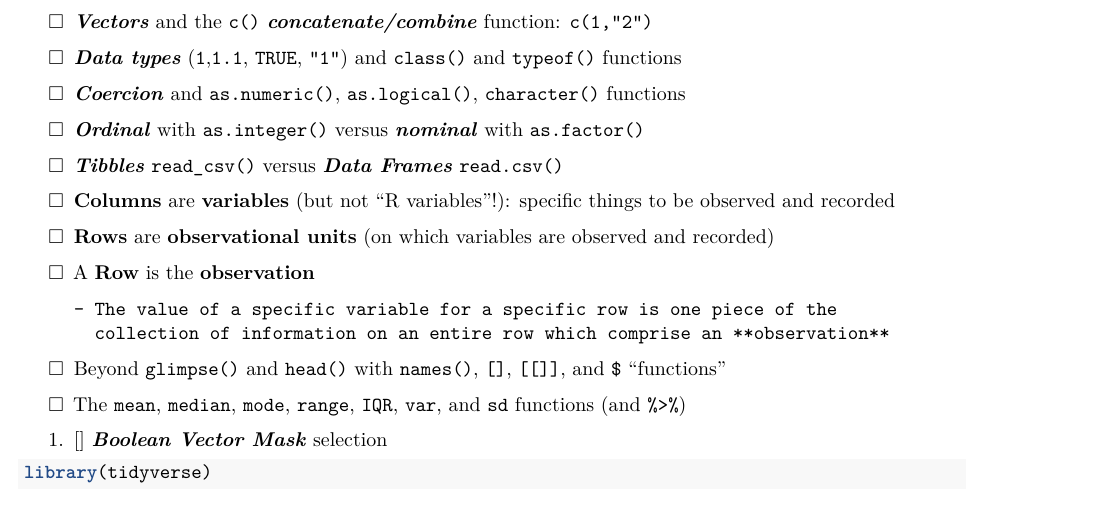
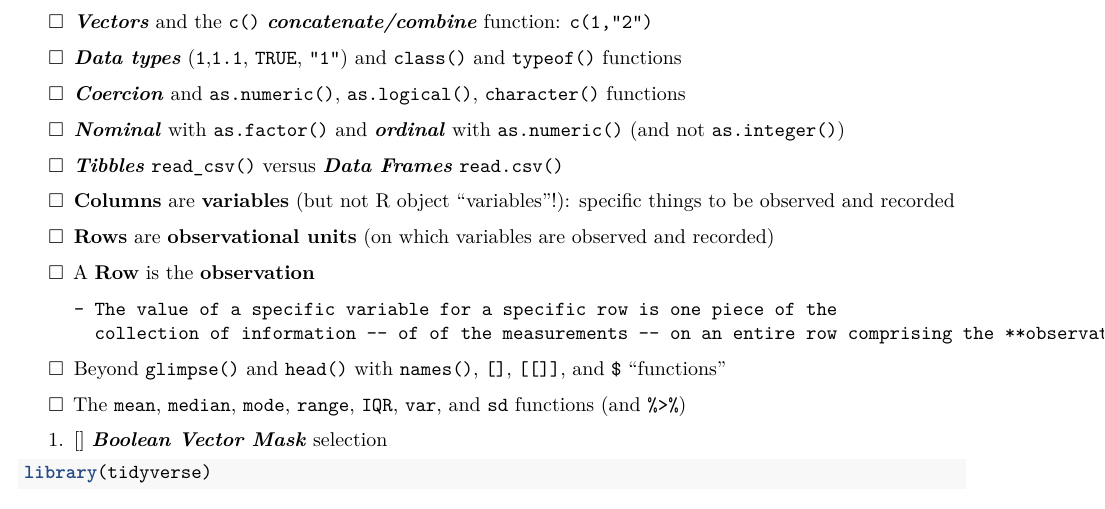
Before and after one commit to pointOfive/STA130_Week2_Demo, an R Markdown document (STA130_F22_Week2_Demo-R_types_functions.Rmd): part of page 1 of 3, cut so that both start at the same text. Rendered offline with R 4.5, knitr and Pandoc, then LaTeX, with nearby package versions.

Commit message:
qc update edit

```diff
--- a/STA130_F22_Week2_Demo-R_types_functions.Rmd
+++ b/STA130_F22_Week2_Demo-R_types_functions.Rmd
@@ -17,14 +17,14 @@ The purpose of this demo is to introduce R data types and functions:
 3. [ ] ***Data types*** (`1`,`1.1`, `TRUE`, `"1"`) and `class()` and `typeof()` functions
 <!-- https://stackoverflow.com/questions/62413619/what-is-the-difference-between-typeof-and-class-functions-and-when-are-they -->
 4. [ ] ***Coercion*** and `as.numeric()`, `as.logical()`, `character()` functions
-5. [ ] ***Ordinal*** with `as.integer()` versus ***nominal*** with `as.factor()`
+5. [ ] ***Nominal*** with `as.factor()` and ***ordinal*** with `as.numeric()` (and not `as.integer()`)
 6. [ ] ***Tibbles*** `read_csv()` versus ***Data Frames*** `read.csv()`
-7. [ ] **Columns** are **variables**  (but not "R variables"!): specific things to be observed and recorded
+7. [ ] **Columns** are **variables**  (but not R object "variables"!): specific things to be observed and recorded
 8. [ ] **Rows** are **observational units** (on which variables are observed and recorded)
 9. [ ] A **Row** is the **observation**
 
        - The value of a specific variable for a specific row is one piece of the
-         collection of information on an entire row which comprise an **observation**
+         collection of information -- of of the measurements -- on an entire row comprising the **observation**
 
 10. [ ] Beyond `glimpse()` and `head()` with `names()`, `[]`, `[[]]`, and `$` "functions"
 11. [ ] The `mean`, `median`, [`mode`](https://stackoverflow.com/questions/2547402/how-to-find-the-statistical-mode), `range`, `IQR`, `var`, and `sd` functions (and `%>%`)
```
